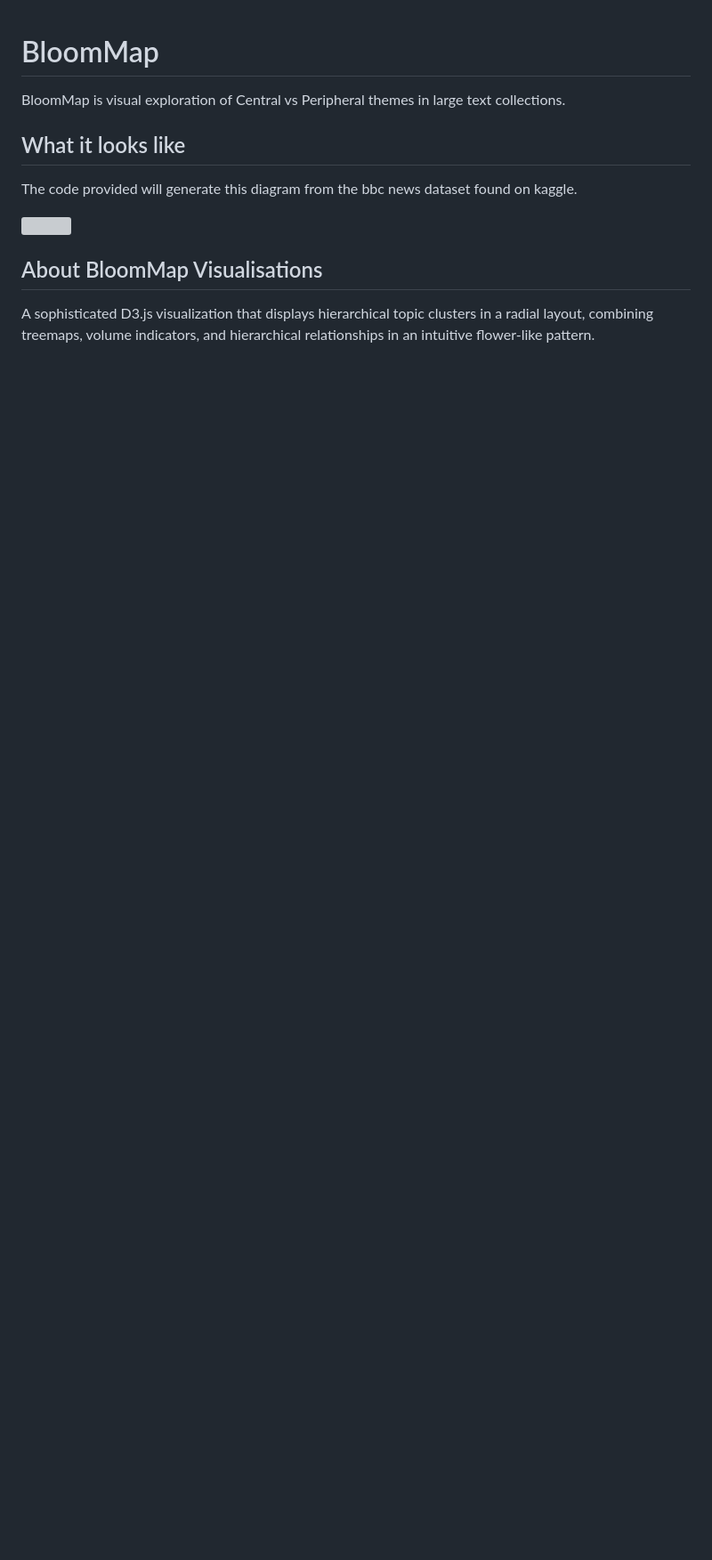
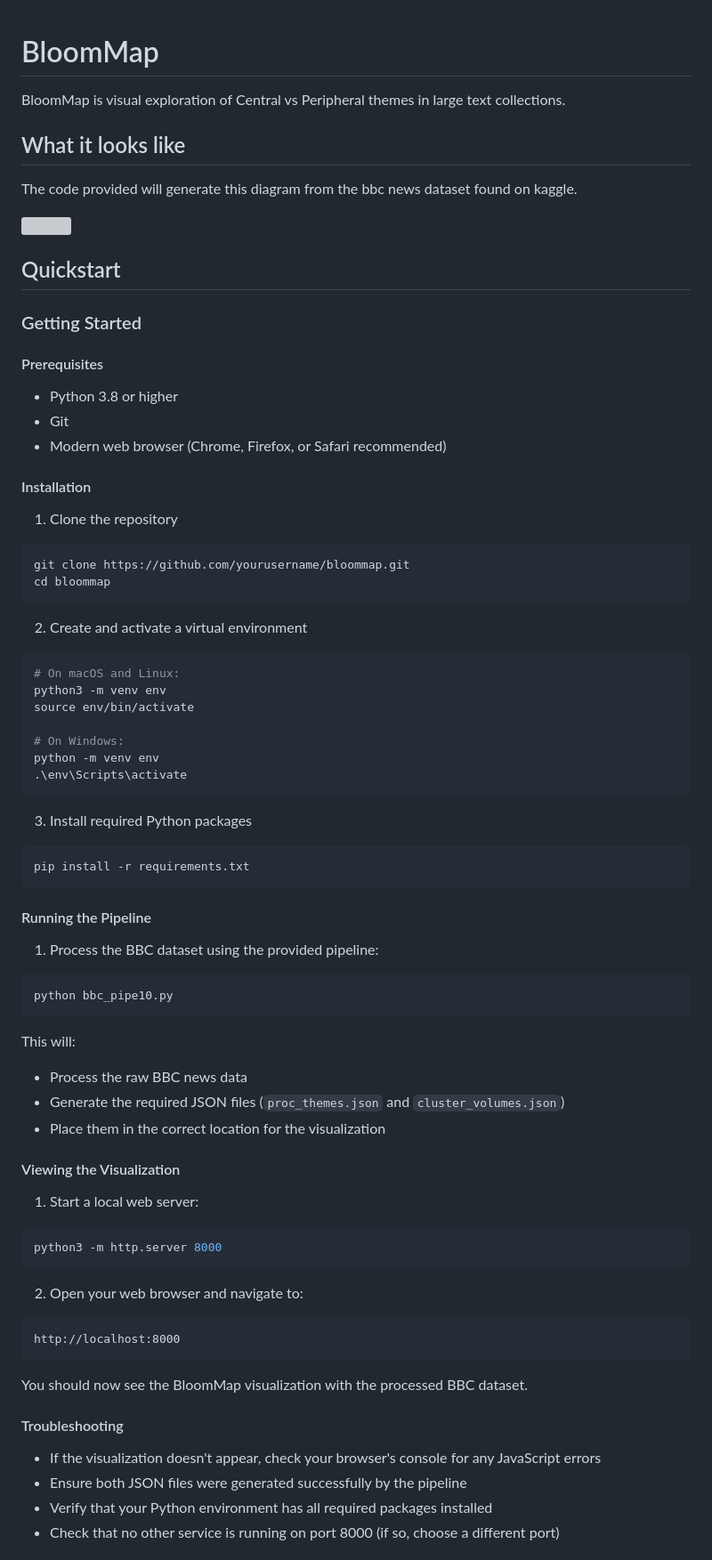
Before and after one commit to kaito640/BloomMap, a Markdown page: README.md, the part around one of its changes. Shown at 89% size. Rendered like a GitHub page; blank space fills up the shorter version; grey boxes are pictures that could not be loaded.

````diff
--- a/README.md
+++ b/README.md
@@ -7,5 +7,69 @@ The code provided will generate this diagram from the bbc news dataset found on
 
 <img src="https://github.com/kaito640/ClusterWheel/blob/main/assets/ClusterWheel.svg" width="800">
 
-## About BloomMap Visualisations
-A sophisticated D3.js visualization that displays hierarchical topic clusters in a radial layout, combining treemaps, volume indicators, and hierarchical relationships in an intuitive flower-like pattern.
+
+## Quickstart
+
+### Getting Started
+
+#### Prerequisites
+- Python 3.8 or higher
+- Git
+- Modern web browser (Chrome, Firefox, or Safari recommended)
+
+#### Installation
+
+1. Clone the repository
+```bash
+git clone https://github.com/yourusername/bloommap.git
+cd bloommap
+```
+
+2. Create and activate a virtual environment
+```bash
+# On macOS and Linux:
+python3 -m venv env
+source env/bin/activate
+
+# On Windows:
+python -m venv env
+.\env\Scripts\activate
+```
+
+3. Install required Python packages
+```bash
+pip install -r requirements.txt
+```
+
+#### Running the Pipeline
+
+1. Process the BBC dataset using the provided pipeline:
+```bash
+python bbc_pipe10.py
+```
+This will:
+- Process the raw BBC news data
+- Generate the required JSON files (`proc_themes.json` and `cluster_volumes.json`)
+- Place them in the correct location for the visualization
+
+#### Viewing the Visualization
+
+1. Start a local web server:
+```bash
+python3 -m http.server 8000
+```
+
+2. Open your web browser and navigate to:
+```
+http://localhost:8000
+```
+
+You should now see the BloomMap visualization with the processed BBC dataset.
+
+#### Troubleshooting
+
+- If the visualization doesn't appear, check your browser's console for any JavaScript errors
+- Ensure both JSON files were generated successfully by the pipeline
+- Verify that your Python environment has all required packages installed
+- Check that no other service is running on port 8000 (if so, choose a different port)
+
````
Also changed, not shown: other parts of README.md (+9 -0 lines).
